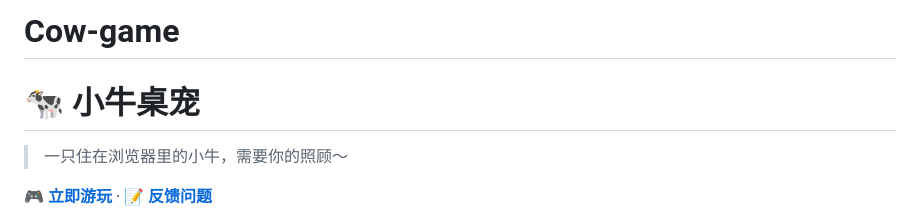
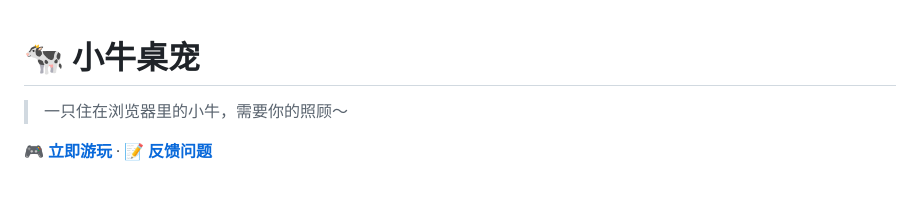
Before and after one commit to kichi686397-stack/Cow-game, a Markdown page: README.md, the part around the change. Drawn GitHub-style; blank space fills up the shorter version.

```diff
--- a/README.md
+++ b/README.md
@@ -1,4 +1,3 @@
-# Cow-game
 # 🐄 小牛桌宠
 
 > 一只住在浏览器里的小牛，需要你的照顾～
```
